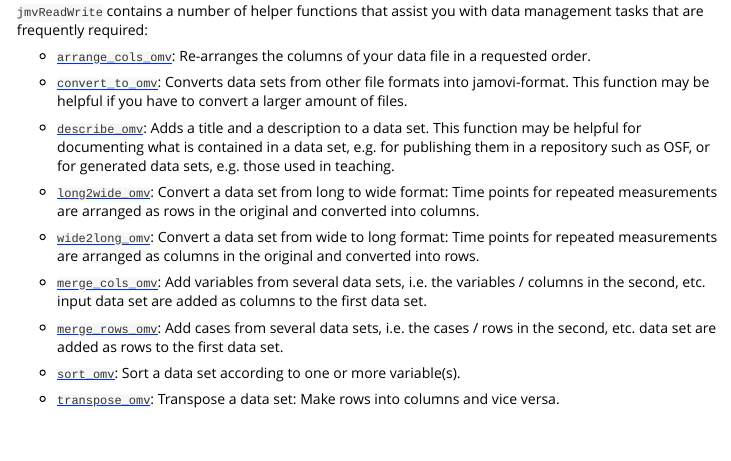
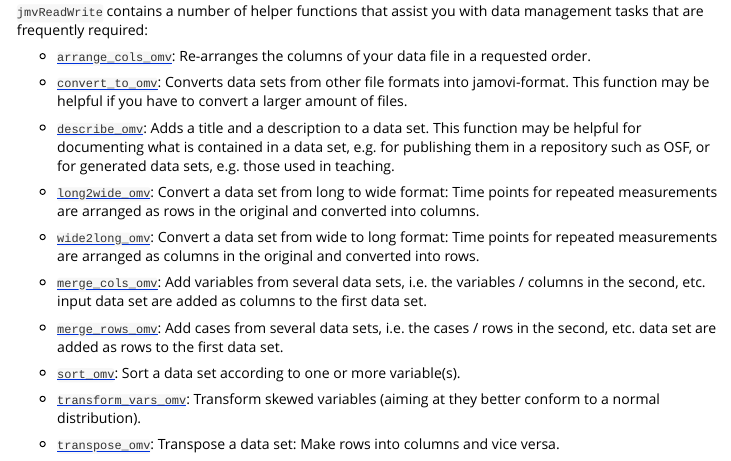
Before and after one commit to sjentsch/jmvReadWrite, an R Markdown document (vignettes/jmvReadWrite.Rmd): the page in a window 1100 px wide, from 3280 px down. Rendered offline with R 4.5, knitr and Pandoc, with nearby package versions; some code elsewhere in the file could not run offline.

Commit message:
Added transform_vars_omv to the vignette

```diff
--- a/vignettes/jmvReadWrite.Rmd
+++ b/vignettes/jmvReadWrite.Rmd
@@ -224,5 +224,8 @@
 * [`sort_omv`](https://sjentsch.github.io/jmvReadWrite/reference/sort_omv.html):
   Sort a data set according to one or more variable(s).
 
+* [`transform_vars_omv`](https://sjentsch.github.io/jmvReadWrite/reference/transform_vars_omv.html):
+  Transform skewed variables (aiming at they better conform to a normal distribution).
+
 * [`transpose_omv`](https://sjentsch.github.io/jmvReadWrite/reference/transpose_omv.html):
   Transpose a data set: Make rows into columns and vice versa.
```
